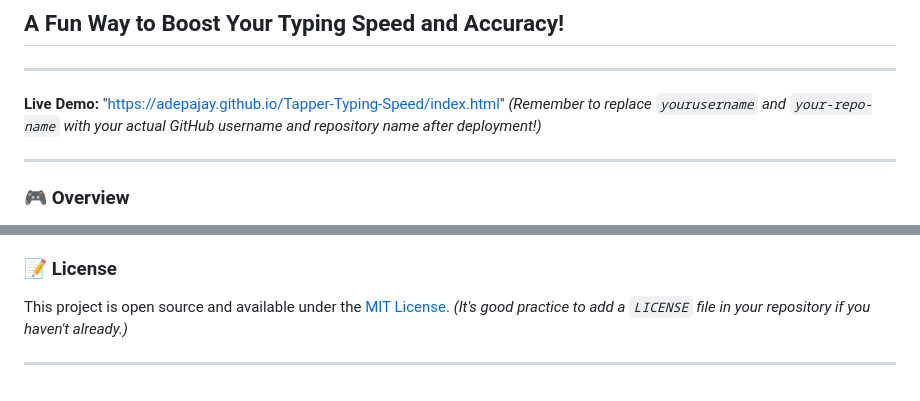
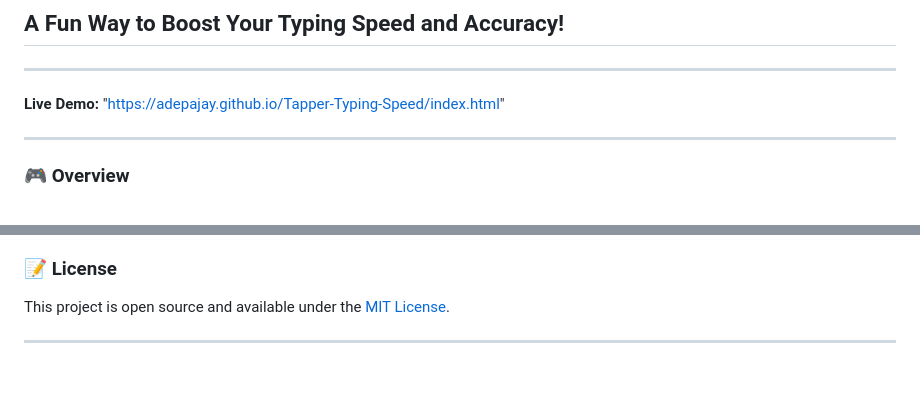
Before and after one commit to ADEPAJAY/Tapper-Typing-Speed, a Markdown page: README.md, 2 parts joined by grey strips. Drawn GitHub-style.

```diff
--- a/README.md
+++ b/README.md
@@ -5,7 +5,7 @@
 ---
 
 **Live Demo:** "https://adepajay.github.io/Tapper-Typing-Speed/index.html"
-*(Remember to replace `yourusername` and `your-repo-name` with your actual GitHub username and repository name after deployment!)*
+
 
 ---
 
@@ -62,6 +62,6 @@ Feel free to reach out if you have any questions, feedback, or just want to conn
 ### 📝 License
 
 This project is open source and available under the [MIT License](https://opensource.org/licenses/MIT).
-*(It's good practice to add a `LICENSE` file in your repository if you haven't already.)*
+
 
 ---
```
